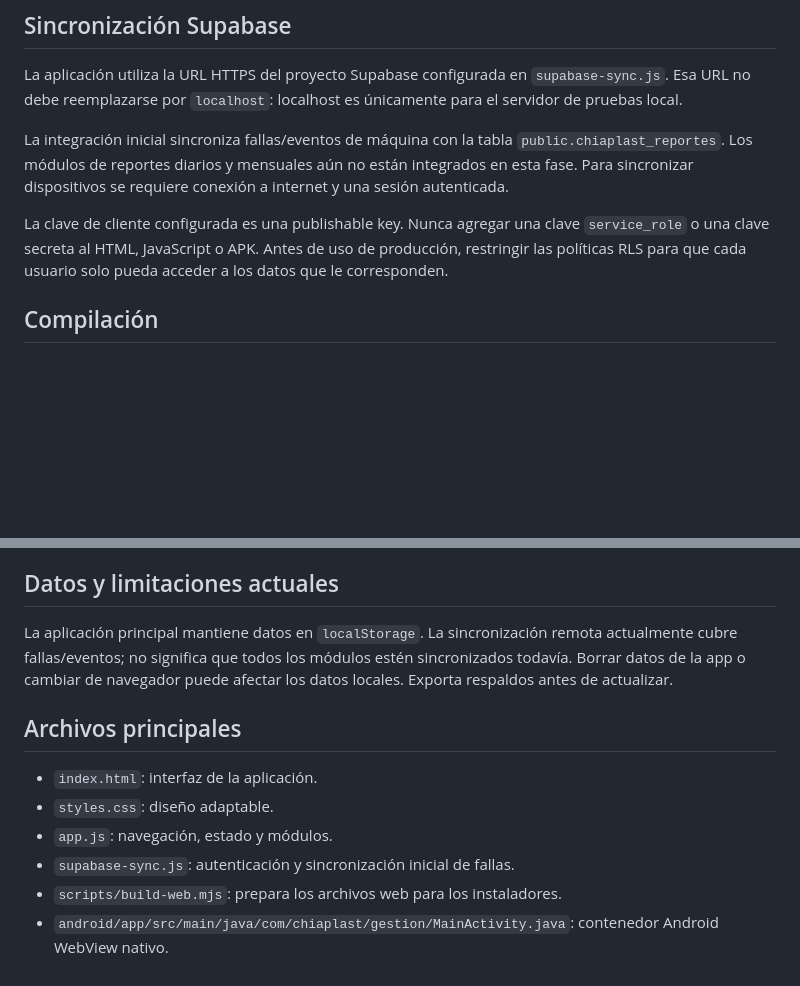
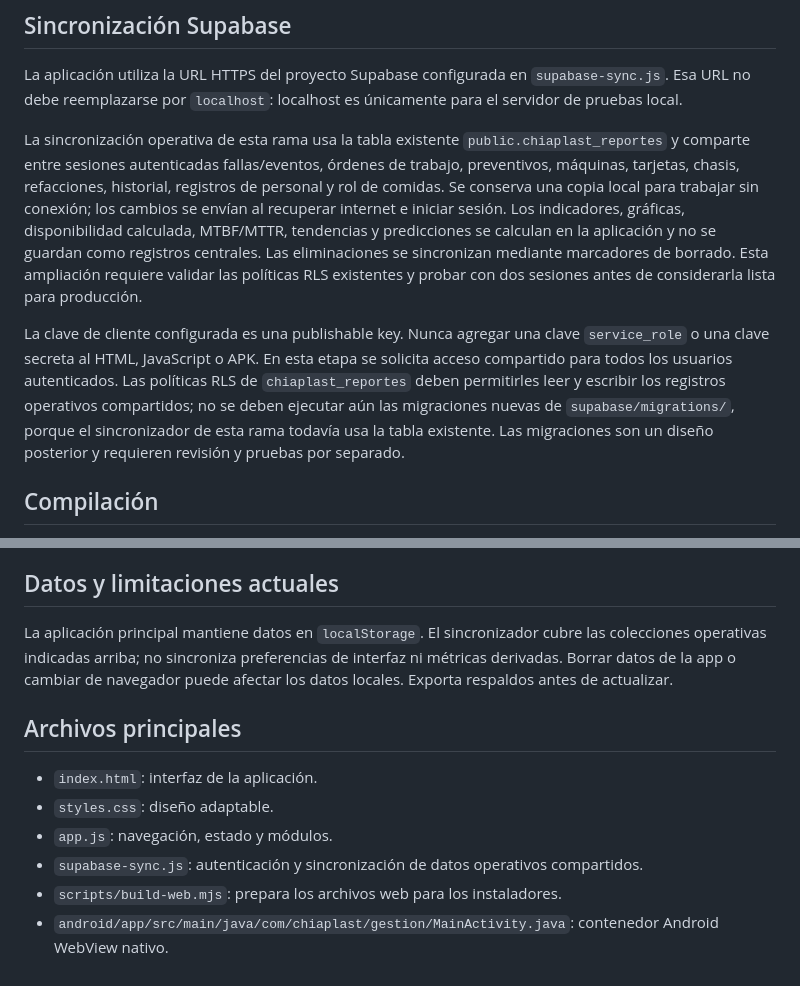
Before and after one commit to Jeanixxx/Chiaplast-stadistics, a Markdown page: README.md, 2 parts joined by grey strips. GitHub-like rendering; blank space fills up the shorter version.

Commit message:
Document shared operational Supabase sync scope and rollout notes

```diff
--- a/README.md
+++ b/README.md
@@ -31,9 +31,9 @@ Para probar la versión web desde el código fuente, sirve la carpeta con cualqu
 
 La aplicación utiliza la URL HTTPS del proyecto Supabase configurada en `supabase-sync.js`. Esa URL no debe reemplazarse por `localhost`: localhost es únicamente para el servidor de pruebas local.
 
-La integración inicial sincroniza fallas/eventos de máquina con la tabla `public.chiaplast_reportes`. Los módulos de reportes diarios y mensuales aún no están integrados en esta fase. Para sincronizar dispositivos se requiere conexión a internet y una sesión autenticada.
+La sincronización operativa de esta rama usa la tabla existente `public.chiaplast_reportes` y comparte entre sesiones autenticadas fallas/eventos, órdenes de trabajo, preventivos, máquinas, tarjetas, chasis, refacciones, historial, registros de personal y rol de comidas. Se conserva una copia local para trabajar sin conexión; los cambios se envían al recuperar internet e iniciar sesión. Los indicadores, gráficas, disponibilidad calculada, MTBF/MTTR, tendencias y predicciones se calculan en la aplicación y no se guardan como registros centrales. Las eliminaciones se sincronizan mediante marcadores de borrado. Esta ampliación requiere validar las políticas RLS existentes y probar con dos sesiones antes de considerarla lista para producción.
 
-La clave de cliente configurada es una publishable key. Nunca agregar una clave `service_role` o una clave secreta al HTML, JavaScript o APK. Antes de uso de producción, restringir las políticas RLS para que cada usuario solo pueda acceder a los datos que le corresponden.
+La clave de cliente configurada es una publishable key. Nunca agregar una clave `service_role` o una clave secreta al HTML, JavaScript o APK. En esta etapa se solicita acceso compartido para todos los usuarios autenticados. Las políticas RLS de `chiaplast_reportes` deben permitirles leer y escribir los registros operativos compartidos; no se deben ejecutar aún las migraciones nuevas de `supabase/migrations/`, porque el sincronizador de esta rama todavía usa la tabla existente. Las migraciones son un diseño posterior y requieren revisión y pruebas por separado.
 
 ## Compilación
 
@@ -45,13 +45,13 @@ GitHub Actions construye automáticamente Windows y Android cuando hay cambios e
 
 ## Datos y limitaciones actuales
 
-La aplicación principal mantiene datos en `localStorage`. La sincronización remota actualmente cubre fallas/eventos; no significa que todos los módulos estén sincronizados todavía. Borrar datos de la app o cambiar de navegador puede afectar los datos locales. Exporta respaldos antes de actualizar.
+La aplicación principal mantiene datos en `localStorage`. El sincronizador cubre las colecciones operativas indicadas arriba; no sincroniza preferencias de interfaz ni métricas derivadas. Borrar datos de la app o cambiar de navegador puede afectar los datos locales. Exporta respaldos antes de actualizar.
 
 ## Archivos principales
 
 - `index.html`: interfaz de la aplicación.
 - `styles.css`: diseño adaptable.
 - `app.js`: navegación, estado y módulos.
-- `supabase-sync.js`: autenticación y sincronización inicial de fallas.
+- `supabase-sync.js`: autenticación y sincronización de datos operativos compartidos.
 - `scripts/build-web.mjs`: prepara los archivos web para los instaladores.
 - `android/app/src/main/java/com/chiaplast/gestion/MainActivity.java`: contenedor Android WebView nativo.
```
